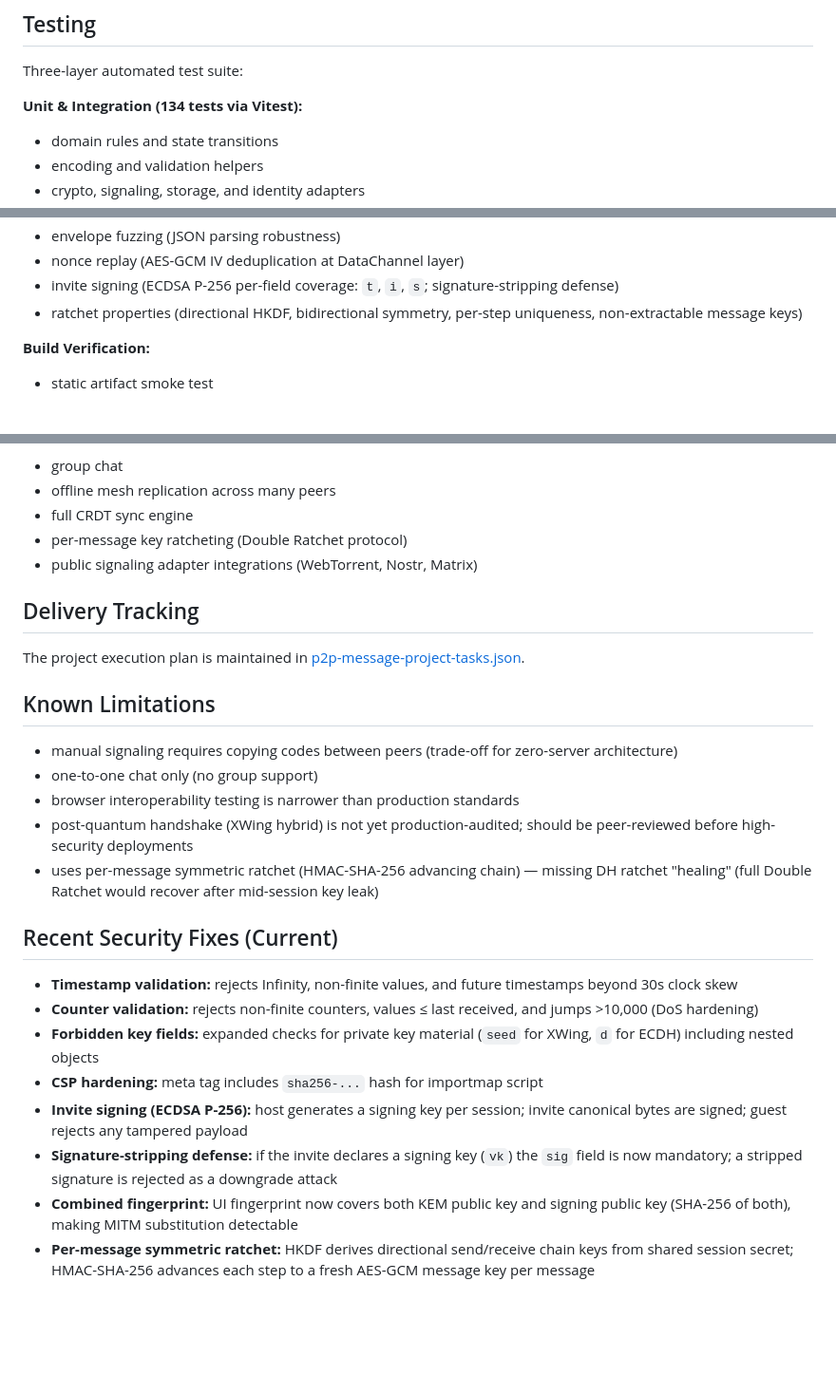
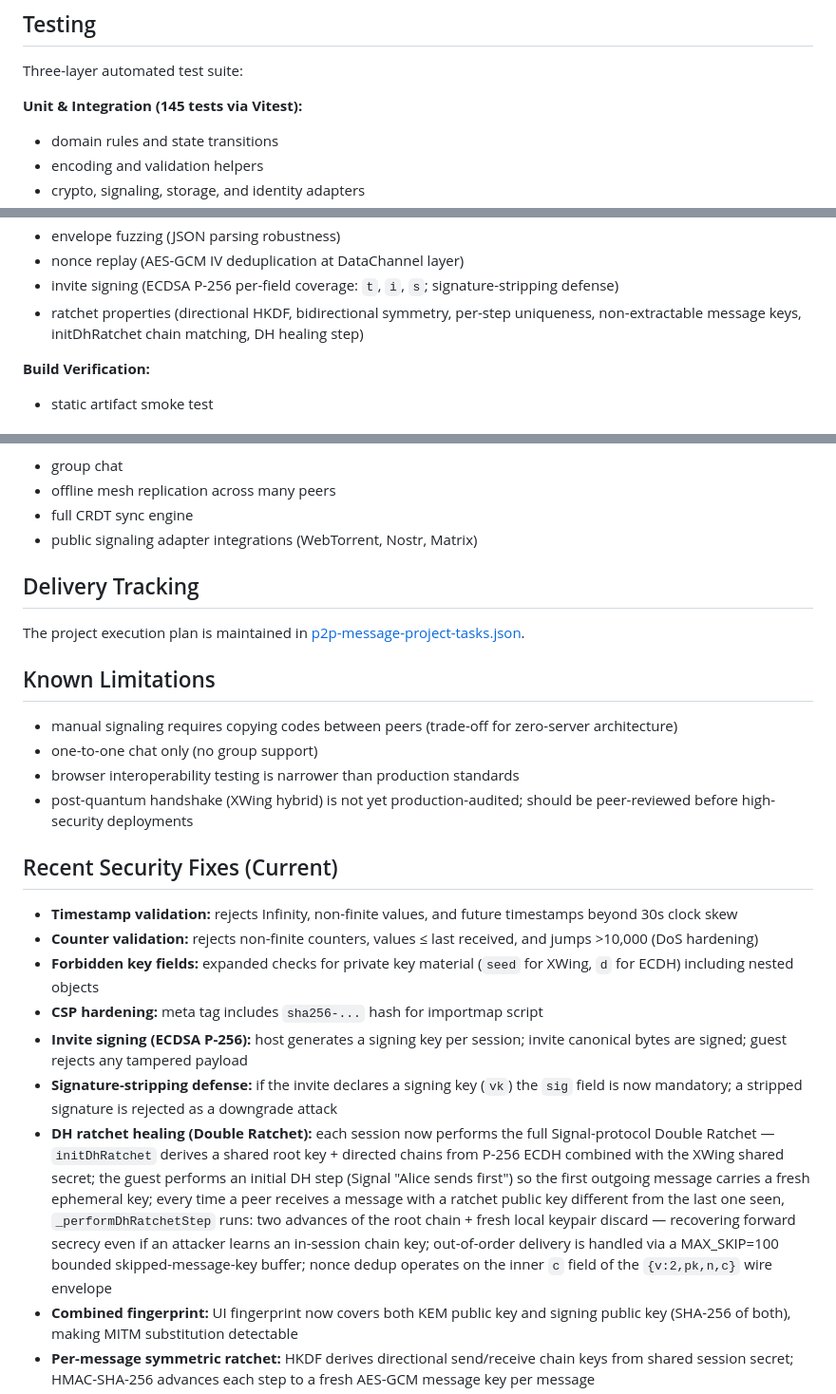
Before and after one commit to NLarchive/web-p2p-message, a Markdown page: README.md, 3 parts joined by grey strips. Shown at 95% size. Drawn GitHub-style; blank space fills up the shorter version.

Commit message:
docs: update README for DH ratchet healing (145 tests, removed limitation bullet)

```diff
--- a/README.md
+++ b/README.md
@@ -124,7 +124,7 @@ https://nlarchive.github.io/web-p2p-message/
 
 Three-layer automated test suite:
 
-**Unit & Integration (134 tests via Vitest):**
+**Unit & Integration (145 tests via Vitest):**
 - domain rules and state transitions
 - encoding and validation helpers
 - crypto, signaling, storage, and identity adapters
@@ -147,7 +147,7 @@ Three-layer automated test suite:
 - envelope fuzzing (JSON parsing robustness)
 - nonce replay (AES-GCM IV deduplication at DataChannel layer)
 - invite signing (ECDSA P-256 per-field coverage: `t`, `i`, `s`; signature-stripping defense)
-- ratchet properties (directional HKDF, bidirectional symmetry, per-step uniqueness, non-extractable message keys)
+- ratchet properties (directional HKDF, bidirectional symmetry, per-step uniqueness, non-extractable message keys, initDhRatchet chain matching, DH healing step)
 
 **Build Verification:**
 - static artifact smoke test
@@ -175,7 +175,6 @@ Deferred until after MVP:
 - group chat
 - offline mesh replication across many peers
 - full CRDT sync engine
-- per-message key ratcheting (Double Ratchet protocol)
 - public signaling adapter integrations (WebTorrent, Nostr, Matrix)
 
 ## Delivery Tracking
@@ -188,7 +187,6 @@ The project execution plan is maintained in [p2p-message-project-tasks.json](p2p
 - one-to-one chat only (no group support)
 - browser interoperability testing is narrower than production standards
 - post-quantum handshake (XWing hybrid) is not yet production-audited; should be peer-reviewed before high-security deployments
-- uses per-message symmetric ratchet (HMAC-SHA-256 advancing chain) — missing DH ratchet "healing" (full Double Ratchet would recover after mid-session key leak)
 
 ## Recent Security Fixes (Current)
 
@@ -198,6 +196,7 @@ The project execution plan is maintained in [p2p-message-project-tasks.json](p2p
 - **CSP hardening:** meta tag includes `sha256-...` hash for importmap script
 - **Invite signing (ECDSA P-256):** host generates a signing key per session; invite canonical bytes are signed; guest rejects any tampered payload
 - **Signature-stripping defense:** if the invite declares a signing key (`vk`) the `sig` field is now mandatory; a stripped signature is rejected as a downgrade attack
+- **DH ratchet healing (Double Ratchet):** each session now performs the full Signal-protocol Double Ratchet — `initDhRatchet` derives a shared root key + directed chains from P-256 ECDH combined with the XWing shared secret; the guest performs an initial DH step (Signal "Alice sends first") so the first outgoing message carries a fresh ephemeral key; every time a peer receives a message with a ratchet public key different from the last one seen, `_performDhRatchetStep` runs: two advances of the root chain + fresh local keypair discard — recovering forward secrecy even if an attacker learns an in-session chain key; out-of-order delivery is handled via a MAX_SKIP=100 bounded skipped-message-key buffer; nonce dedup operates on the inner `c` field of the `{v:2,pk,n,c}` wire envelope
 - **Combined fingerprint:** UI fingerprint now covers both KEM public key and signing public key (SHA-256 of both), making MITM substitution detectable
 - **Per-message symmetric ratchet:** HKDF derives directional send/receive chain keys from shared session secret; HMAC-SHA-256 advances each step to a fresh AES-GCM message key per message
 - **AES-GCM nonce deduplication:** per-session bounded set of seen IVs; replayed ciphertexts are silently dropped before decryption regardless of counter state
```
